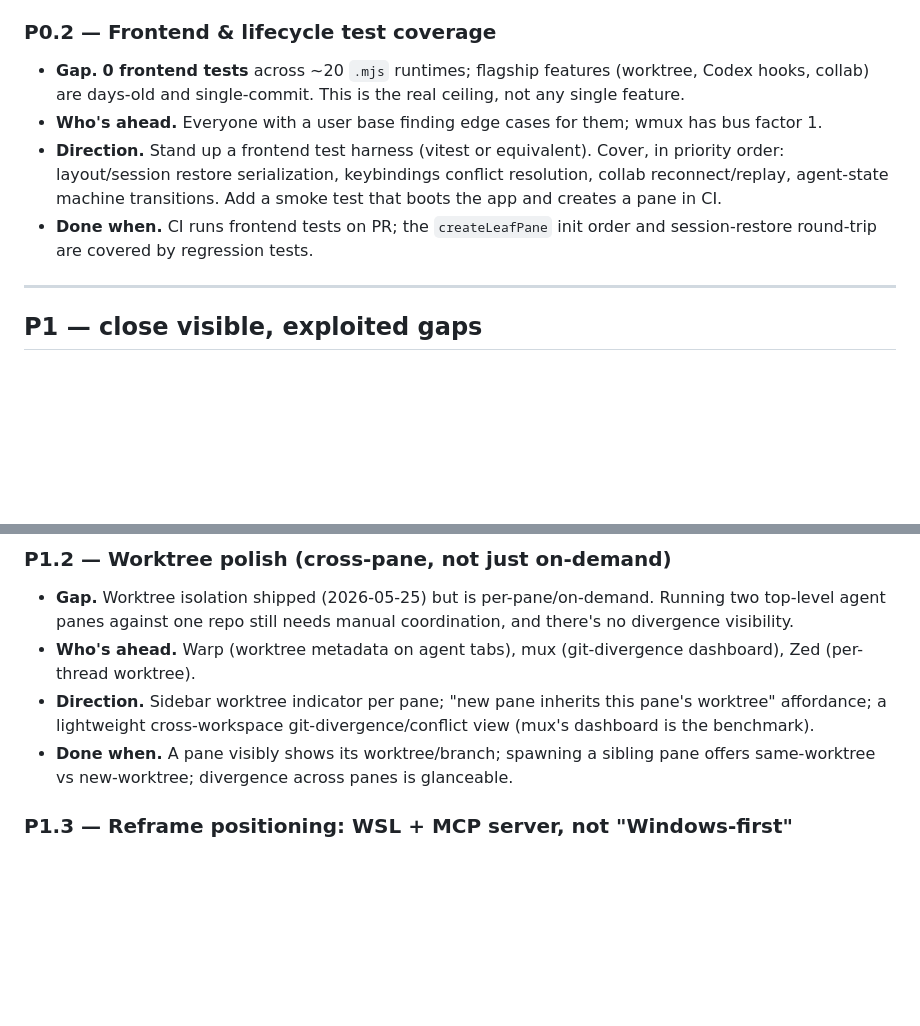
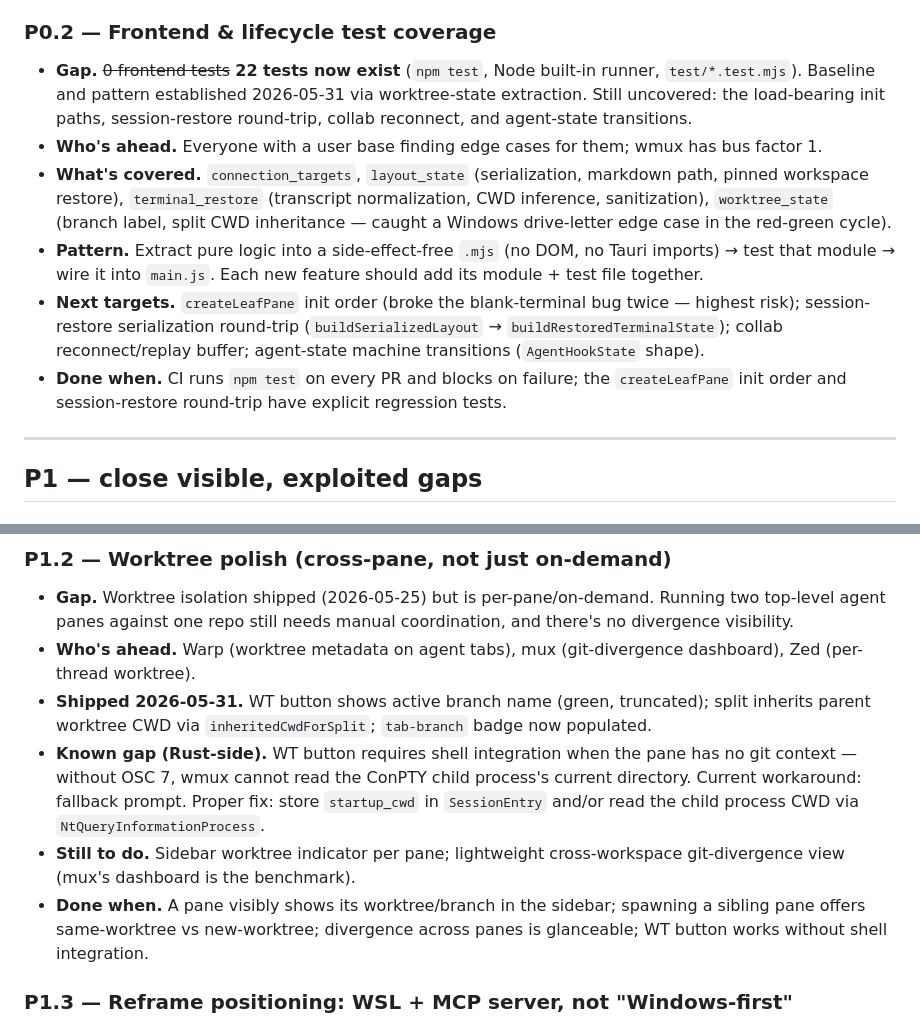
Before and after one commit to dcieslak19973/wmux, a Markdown page: roadmap.md, 2 parts joined by grey strips. Rendered like a GitHub page; blank space fills up the shorter version.

Commit message:
docs(roadmap): update P0.2 + P1.2 to reflect 2026-05-31 progress
P0.2: 0→22 frontend tests; document what's covered, the extraction
pattern, and what the next targets are (createLeafPane init order first).

P1.2: mark WT button badge + split CWD inheritance as shipped; document
the ConPTY CWD gap (NtQueryInformationProcess fix) and what's still open.

Co-Authored-By: Claude Sonnet 4.6 <noreply@anthropic.com>

```diff
--- a/roadmap.md
+++ b/roadmap.md
@@ -16,10 +16,12 @@ Priority key: **P0** = defends or extends the core; do next. **P1** = closes a v
 - **Risk.** Touches `session_manager.rs` / `conpty.rs` lifecycle — load-bearing, historically fragile (see project memory on `createLeafPane` init order). Spike behind a flag; do not regress the blank-terminal path.
 
 ### P0.2 — Frontend & lifecycle test coverage
-- **Gap.** **0 frontend tests** across ~20 `.mjs` runtimes; flagship features (worktree, Codex hooks, collab) are days-old and single-commit. This is the real ceiling, not any single feature.
+- **Gap.** ~~0 frontend tests~~ **22 tests now exist** (`npm test`, Node built-in runner, `test/*.test.mjs`). Baseline and pattern established 2026-05-31 via worktree-state extraction. Still uncovered: the load-bearing init paths, session-restore round-trip, collab reconnect, and agent-state transitions.
 - **Who's ahead.** Everyone with a user base finding edge cases for them; wmux has bus factor 1.
-- **Direction.** Stand up a frontend test harness (vitest or equivalent). Cover, in priority order: layout/session restore serialization, keybindings conflict resolution, collab reconnect/replay, agent-state machine transitions. Add a smoke test that boots the app and creates a pane in CI.
-- **Done when.** CI runs frontend tests on PR; the `createLeafPane` init order and session-restore round-trip are covered by regression tests.
+- **What's covered.** `connection_targets`, `layout_state` (serialization, markdown path, pinned workspace restore), `terminal_restore` (transcript normalization, CWD inference, sanitization), `worktree_state` (branch label, split CWD inheritance — caught a Windows drive-letter edge case in the red-green cycle).
+- **Pattern.** Extract pure logic into a side-effect-free `.mjs` (no DOM, no Tauri imports) → test that module → wire it into `main.js`. Each new feature should add its module + test file together.
+- **Next targets.** `createLeafPane` init order (broke the blank-terminal bug twice — highest risk); session-restore serialization round-trip (`buildSerializedLayout` → `buildRestoredTerminalState`); collab reconnect/replay buffer; agent-state machine transitions (`AgentHookState` shape).
+- **Done when.** CI runs `npm test` on every PR and blocks on failure; the `createLeafPane` init order and session-restore round-trip have explicit regression tests.
 
 ---
 
@@ -34,8 +36,10 @@ Priority key: **P0** = defends or extends the core; do next. **P1** = closes a v
 ### P1.2 — Worktree polish (cross-pane, not just on-demand)
 - **Gap.** Worktree isolation shipped (2026-05-25) but is per-pane/on-demand. Running two top-level agent panes against one repo still needs manual coordination, and there's no divergence visibility.
 - **Who's ahead.** Warp (worktree metadata on agent tabs), mux (git-divergence dashboard), Zed (per-thread worktree).
-- **Direction.** Sidebar worktree indicator per pane; "new pane inherits this pane's worktree" affordance; a lightweight cross-workspace git-divergence/conflict view (mux's dashboard is the benchmark).
-- **Done when.** A pane visibly shows its worktree/branch; spawning a sibling pane offers same-worktree vs new-worktree; divergence across panes is glanceable.
+- **Shipped 2026-05-31.** WT button shows active branch name (green, truncated); split inherits parent worktree CWD via `inheritedCwdForSplit`; `tab-branch` badge now populated.
+- **Known gap (Rust-side).** WT button requires shell integration when the pane has no git context — without OSC 7, wmux cannot read the ConPTY child process's current directory. Current workaround: fallback prompt. Proper fix: store `startup_cwd` in `SessionEntry` and/or read the child process CWD via `NtQueryInformationProcess`.
+- **Still to do.** Sidebar worktree indicator per pane; lightweight cross-workspace git-divergence view (mux's dashboard is the benchmark).
+- **Done when.** A pane visibly shows its worktree/branch in the sidebar; spawning a sibling pane offers same-worktree vs new-worktree; divergence across panes is glanceable; WT button works without shell integration.
 
 ### P1.3 — Reframe positioning: WSL + MCP server, not "Windows-first"
 - **Gap.** "Only Windows-first agent terminal" is no longer clean — mux shipped Windows-alpha and Windows Terminal is becoming a Warp rival. This is a messaging/README gap, cheap to fix.
```
